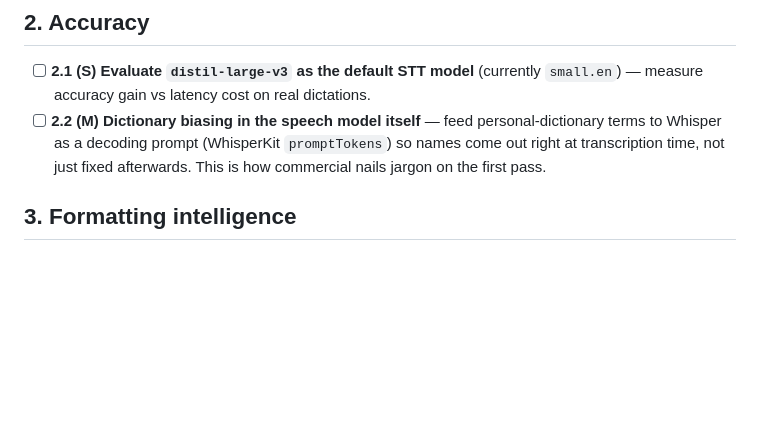
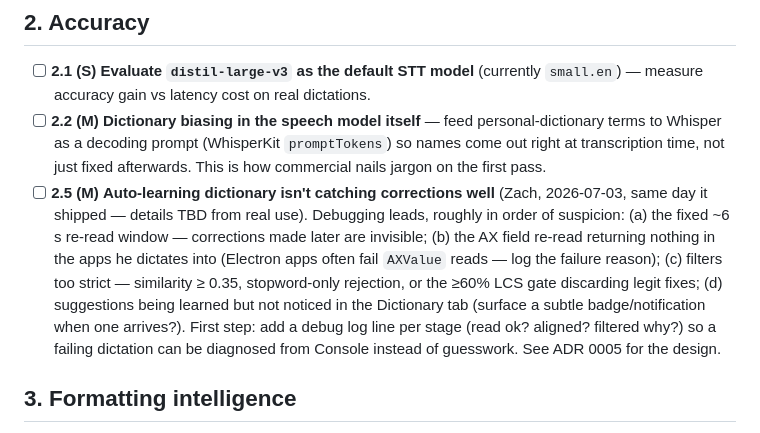
Before and after one commit to zabugov/georges-words, a Markdown page: FUTURE_IMPROVEMENTS.md, the part around the change. Drawn GitHub-style; blank space fills up the shorter version.

Commit message:
Backlog: 2.5 — auto-learning dictionary not catching corrections well
Zach's report from first real use; item lists the debugging leads
(re-read window, AX read failures, over-strict filters, discoverability)
and the first step: per-stage debug logging.

Co-Authored-By: Claude Fable 5 <noreply@anthropic.com>
Claude-Session: https://claude.ai/code/session_01HV1tkk5txxfCa4MUMoL16y

```diff
--- a/FUTURE_IMPROVEMENTS.md
+++ b/FUTURE_IMPROVEMENTS.md
@@ -29,6 +29,7 @@ When we start something from this list, move it out of here and into the work it
 
 - [ ] **2.1 (S)** **Evaluate `distil-large-v3` as the default STT model** (currently `small.en`) — measure accuracy gain vs latency cost on real dictations.
 - [ ] **2.2 (M)** **Dictionary biasing in the speech model itself** — feed personal-dictionary terms to Whisper as a decoding prompt (WhisperKit `promptTokens`) so names come out right at transcription time, not just fixed afterwards. This is how commercial nails jargon on the first pass.
+- [ ] **2.5 (M)** **Auto-learning dictionary isn't catching corrections well** (Zach, 2026-07-03, same day it shipped — details TBD from real use). Debugging leads, roughly in order of suspicion: (a) the fixed ~6 s re-read window — corrections made later are invisible; (b) the AX field re-read returning nothing in the apps he dictates into (Electron apps often fail `AXValue` reads — log the failure reason); (c) filters too strict — similarity ≥ 0.35, stopword-only rejection, or the ≥60% LCS gate discarding legit fixes; (d) suggestions being learned but not noticed in the Dictionary tab (surface a subtle badge/notification when one arrives?). First step: add a debug log line per stage (read ok? aligned? filtered why?) so a failing dictation can be diagnosed from Console instead of guesswork. See ADR 0005 for the design.
 
 ## 3. Formatting intelligence
 
```
